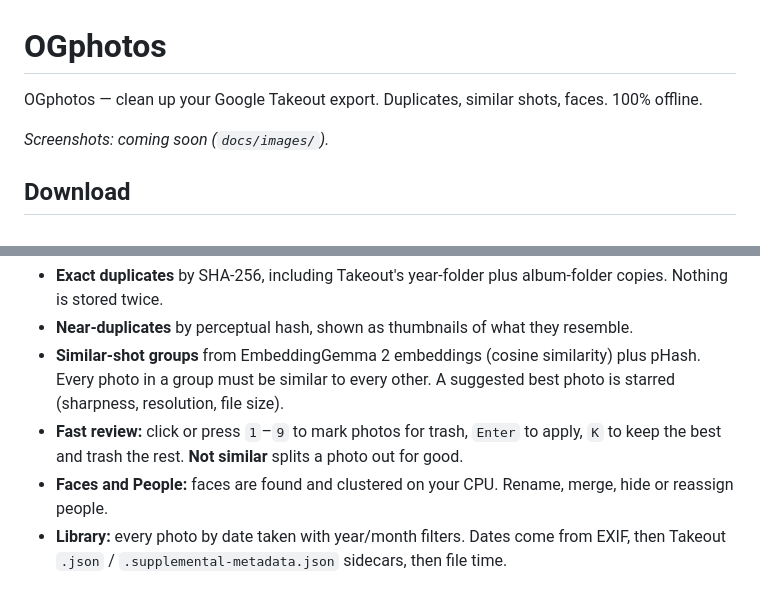
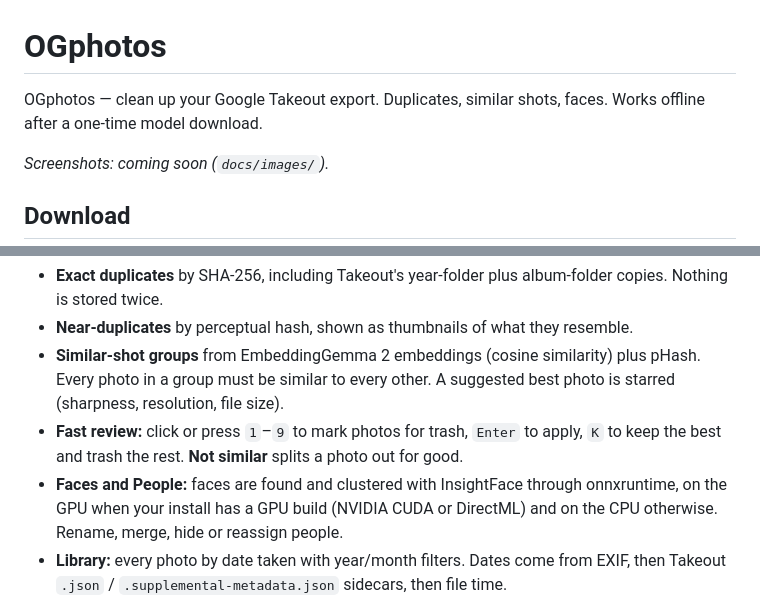
Before and after one commit to danyQe/ogphotos, a Markdown page: README.md, 2 parts joined by grey strips. Rendered like a GitHub page.

Commit message:
docs: correct face processing and offline wording

```diff
--- a/README.md
+++ b/README.md
@@ -1,6 +1,6 @@
 # OGphotos
 
-OGphotos — clean up your Google Takeout export. Duplicates, similar shots, faces. 100% offline.
+OGphotos — clean up your Google Takeout export. Duplicates, similar shots, faces. Works offline after a one-time model download.
 
 <!-- Screenshots and a short GIF go in docs/images/ (recorded from the demo library built by
      scripts/make_demo_library.py). Placeholder until the owner adds them:
@@ -46,7 +46,7 @@ Then open **Import** and pick your Takeout `Google Photos` folder. OGphotos only
 - **Near-duplicates** by perceptual hash, shown as thumbnails of what they resemble.
 - **Similar-shot groups** from EmbeddingGemma 2 embeddings (cosine similarity) plus pHash. Every photo in a group must be similar to every other. A suggested best photo is starred (sharpness, resolution, file size).
 - **Fast review:** click or press `1`–`9` to mark photos for trash, `Enter` to apply, `K` to keep the best and trash the rest. **Not similar** splits a photo out for good.
-- **Faces and People:** faces are found and clustered on your CPU. Rename, merge, hide or reassign people.
+- **Faces and People:** faces are found and clustered with InsightFace through onnxruntime, on the GPU when your install has a GPU build (NVIDIA CUDA or DirectML) and on the CPU otherwise. Rename, merge, hide or reassign people.
 - **Library:** every photo by date taken with year/month filters. Dates come from EXIF, then Takeout `.json` / `.supplemental-metadata.json` sidecars, then file time.
 - **Safe trash:** trashed photos are moved to `trash/` in your data folder. **Empty trash** is the only action that deletes files.
 - **Formats:** JPG, PNG, HEIC/HEIF, WEBP, GIF; MP4 and MOV videos (exact duplicates only).
```
